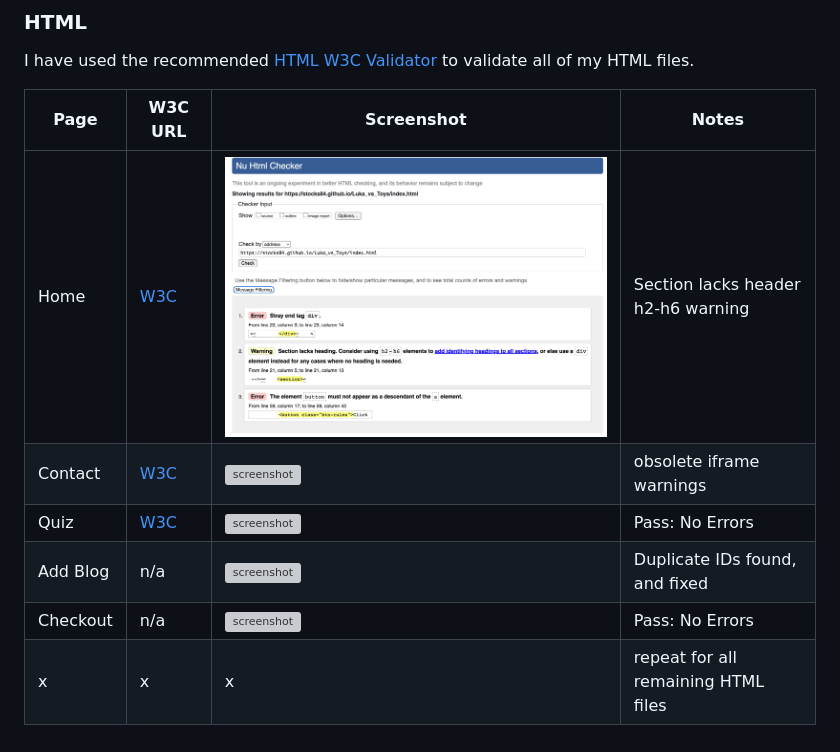
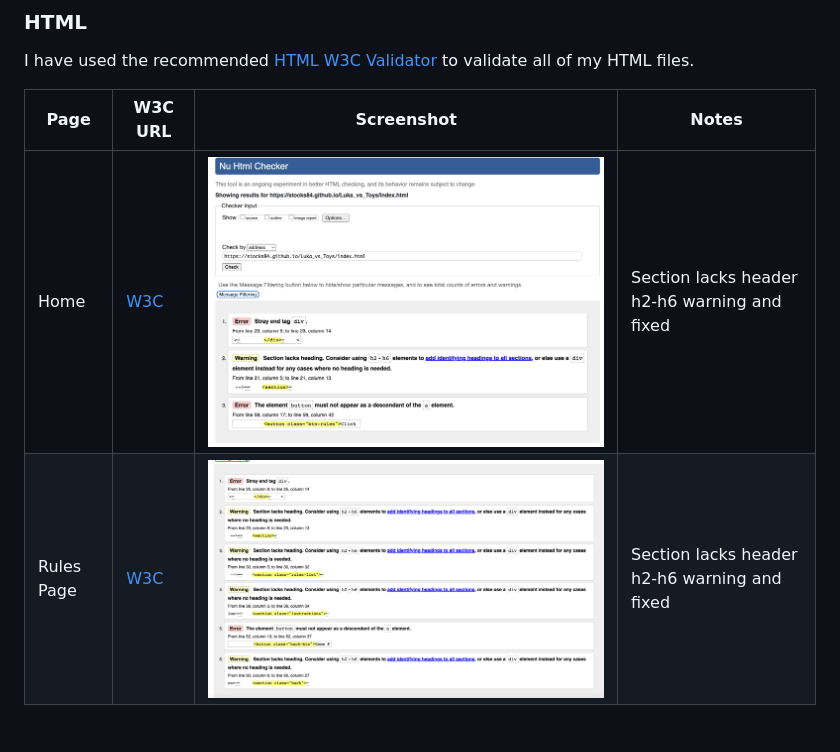
Before and after one commit to Code-Institute-Submissions/Stocks84-Luka_vs_Toys, a Markdown page: README.md, the part around the change. Drawn GitHub-style; pictures changed too: documentation/html-validation-rules.png (added); grey boxes are pictures that could not be loaded.

Commit message:
Update html errors

```diff
--- a/README.md
+++ b/README.md
@@ -128,9 +128,5 @@ I have used the recommended [HTML W3C Validator](https://validator.w3.org) to va
 
 | Page | W3C URL | Screenshot | Notes |
 | --- | --- | --- | --- |
-| Home | [W3C](https://validator.w3.org/nu/?doc=https%3A%2F%2Fstocks84.github.io%2FLuka_vs_Toys%2Findex.html) | ![screenshot](documentation/html-validation-home.png) | Section lacks header h2-h6 warning |
-| Contact | [W3C](https://validator.w3.org/nu/?doc=https%3A%2F%2FStocks84.github.io%2FLuka_vs_Toys%2Fcontact.html) | ![screenshot](documentation/html-validation-contact.png) | obsolete iframe warnings |
-| Quiz | [W3C](https://validator.w3.org/nu/?doc=https%3A%2F%2FStocks84.github.io%2FLuka_vs_Toys%2Fquiz.html) | ![screenshot](documentation/html-validation-quiz.png) | Pass: No Errors |
-| Add Blog | n/a | ![screenshot](documentation/html-validation-add-blog.png) | Duplicate IDs found, and fixed |
-| Checkout | n/a | ![screenshot](documentation/html-validation-checkout.png) | Pass: No Errors |
-| x | x | x | repeat for all remaining HTML files |
+| Home | [W3C](https://validator.w3.org/nu/?doc=https%3A%2F%2Fstocks84.github.io%2FLuka_vs_Toys%2Findex.html) | ![screenshot](documentation/html-validation-home.png) | Section lacks header h2-h6 warning and fixed |
+| Rules Page | [W3C](https://validator.w3.org/nu/?doc=https%3A%2F%2FStocks84.github.io%2FLuka_vs_Toys%2Fcontact.html) | ![screenshot](documentation/html-validation-rules.png) | Section lacks header h2-h6 warning and fixed  |
```
Also changed, not shown: 1 other file.
